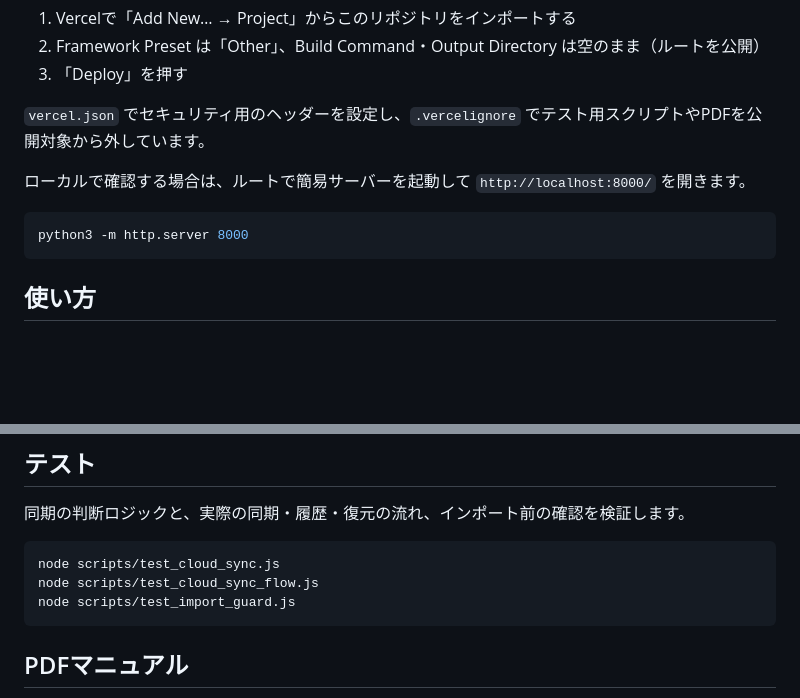
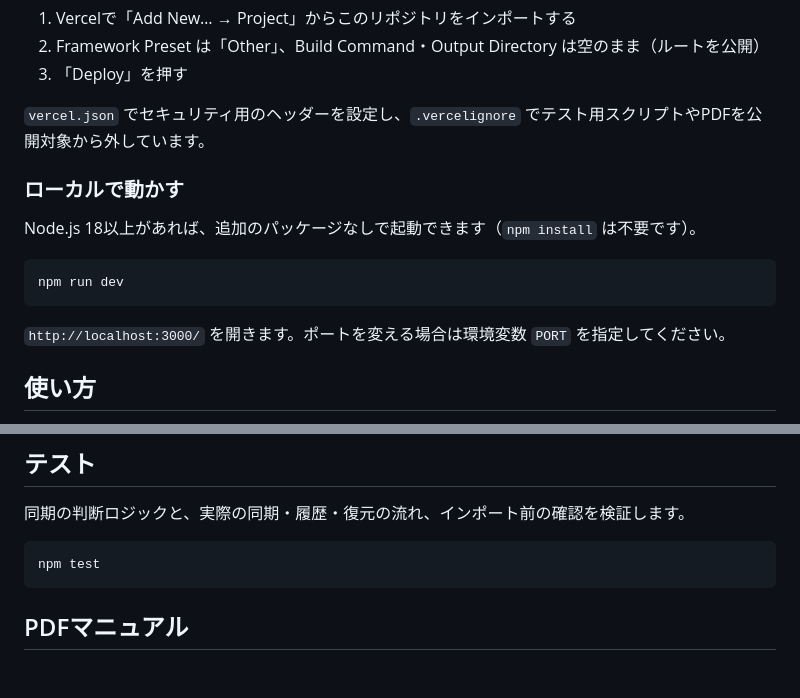
Before and after one commit to cozy51/LinkMemo, a Markdown page: README.md, 2 parts joined by grey strips. GitHub-like rendering; blank space fills up the shorter version.

Commit message:
README にローカル起動（npm run dev）とテスト手順を記載
Co-Authored-By: Claude Opus 5.5 <noreply@anthropic.com>
Claude-Session: https://claude.ai/code/session_01KwfA8sGMLfwC7aSmnXnkuN

````diff
--- a/README.md
+++ b/README.md
@@ -24,11 +24,15 @@
 
 `vercel.json` でセキュリティ用のヘッダーを設定し、`.vercelignore` でテスト用スクリプトやPDFを公開対象から外しています。
 
-ローカルで確認する場合は、ルートで簡易サーバーを起動して `http://localhost:8000/` を開きます。
+### ローカルで動かす
+
+Node.js 18以上があれば、追加のパッケージなしで起動できます（`npm install` は不要です）。
 
 ```bash
-python3 -m http.server 8000
+npm run dev
 ```
+
+`http://localhost:3000/` を開きます。ポートを変える場合は環境変数 `PORT` を指定してください。
 
 ## 使い方
 
@@ -98,10 +102,8 @@ TodoMemoと同じバケットを共有できるよう、ファイル名にアプ
 
 同期の判断ロジックと、実際の同期・履歴・復元の流れ、インポート前の確認を検証します。
 
-```
-node scripts/test_cloud_sync.js
-node scripts/test_cloud_sync_flow.js
-node scripts/test_import_guard.js
+```bash
+npm test
 ```
 
 ## PDFマニュアル
````
